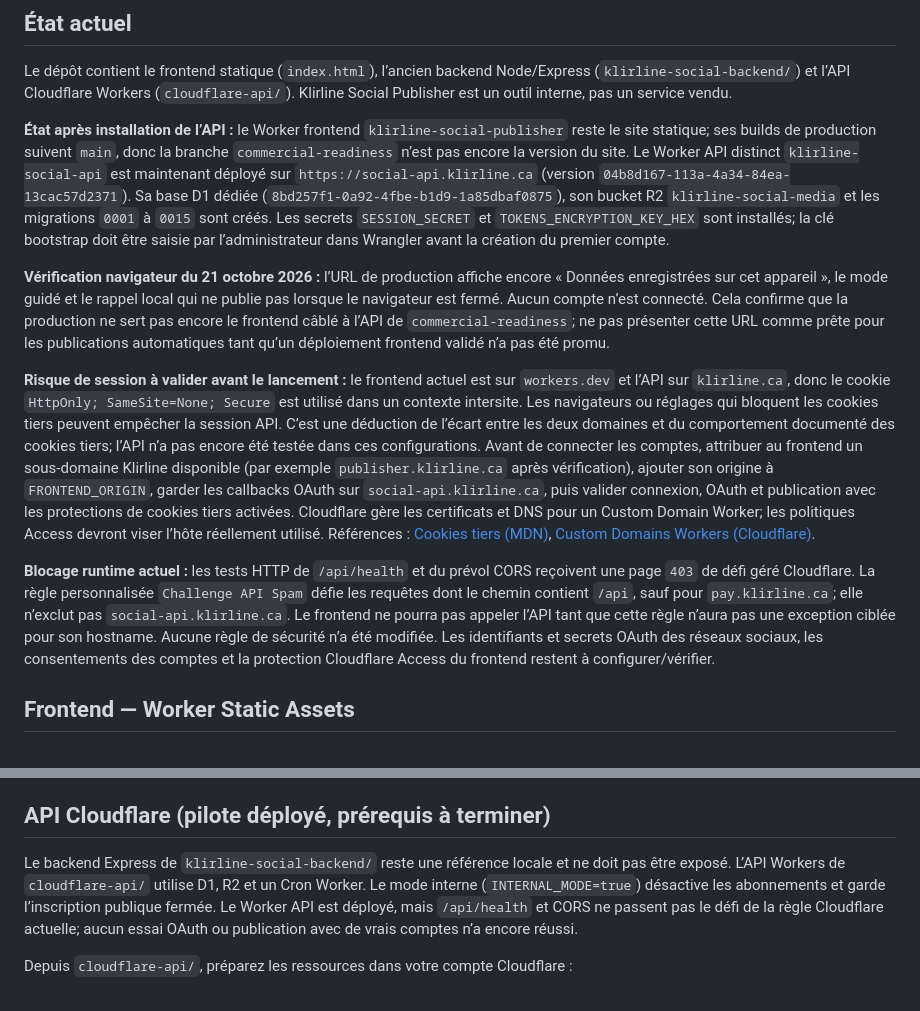
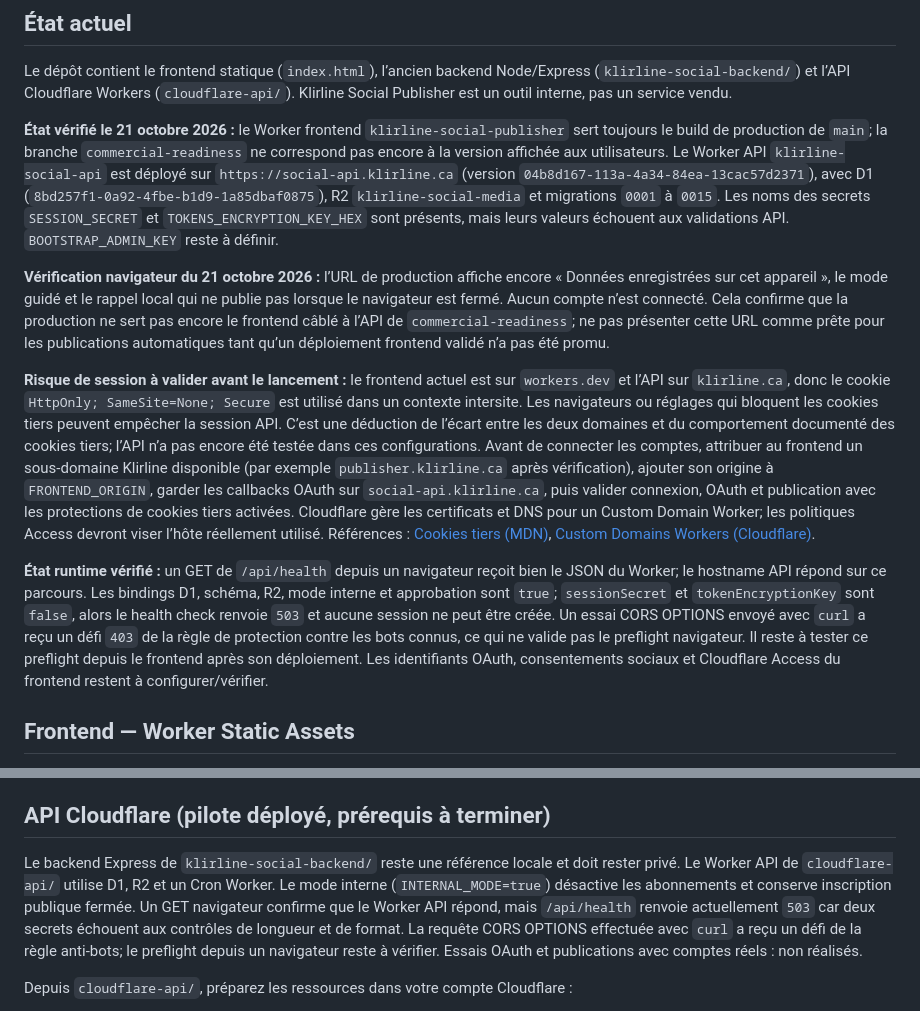
Before and after one commit to pipoxdavensonazor-bot/klirline-social-publisher, a Markdown page: CLOUDFLARE-DEPLOIEMENT.md, 2 parts joined by grey strips. Rendered like a GitHub page.

Commit message:
Update API runtime and secret health status

```diff
--- a/CLOUDFLARE-DEPLOIEMENT.md
+++ b/CLOUDFLARE-DEPLOIEMENT.md
@@ -4,13 +4,13 @@
 
 Le dépôt contient le frontend statique (`index.html`), l’ancien backend Node/Express (`klirline-social-backend/`) et l’API Cloudflare Workers (`cloudflare-api/`). Klirline Social Publisher est un outil interne, pas un service vendu.
 
-**État après installation de l’API :** le Worker frontend `klirline-social-publisher` reste le site statique; ses builds de production suivent `main`, donc la branche `commercial-readiness` n’est pas encore la version du site. Le Worker API distinct `klirline-social-api` est maintenant déployé sur `https://social-api.klirline.ca` (version `04b8d167-113a-4a34-84ea-13cac57d2371`). Sa base D1 dédiée (`8bd257f1-0a92-4fbe-b1d9-1a85dbaf0875`), son bucket R2 `klirline-social-media` et les migrations `0001` à `0015` sont créés. Les secrets `SESSION_SECRET` et `TOKENS_ENCRYPTION_KEY_HEX` sont installés; la clé bootstrap doit être saisie par l’administrateur dans Wrangler avant la création du premier compte.
+**État vérifié le 21 octobre 2026 :** le Worker frontend `klirline-social-publisher` sert toujours le build de production de `main`; la branche `commercial-readiness` ne correspond pas encore à la version affichée aux utilisateurs. Le Worker API `klirline-social-api` est déployé sur `https://social-api.klirline.ca` (version `04b8d167-113a-4a34-84ea-13cac57d2371`), avec D1 (`8bd257f1-0a92-4fbe-b1d9-1a85dbaf0875`), R2 `klirline-social-media` et migrations `0001` à `0015`. Les noms des secrets `SESSION_SECRET` et `TOKENS_ENCRYPTION_KEY_HEX` sont présents, mais leurs valeurs échouent aux validations API. `BOOTSTRAP_ADMIN_KEY` reste à définir.
 
 **Vérification navigateur du 21 octobre 2026 :** l’URL de production affiche encore « Données enregistrées sur cet appareil », le mode guidé et le rappel local qui ne publie pas lorsque le navigateur est fermé. Aucun compte n’est connecté. Cela confirme que la production ne sert pas encore le frontend câblé à l’API de `commercial-readiness`; ne pas présenter cette URL comme prête pour les publications automatiques tant qu’un déploiement frontend validé n’a pas été promu.
 
 **Risque de session à valider avant le lancement :** le frontend actuel est sur `workers.dev` et l’API sur `klirline.ca`, donc le cookie `HttpOnly; SameSite=None; Secure` est utilisé dans un contexte intersite. Les navigateurs ou réglages qui bloquent les cookies tiers peuvent empêcher la session API. C’est une déduction de l’écart entre les deux domaines et du comportement documenté des cookies tiers; l’API n’a pas encore été testée dans ces configurations. Avant de connecter les comptes, attribuer au frontend un sous-domaine Klirline disponible (par exemple `publisher.klirline.ca` après vérification), ajouter son origine à `FRONTEND_ORIGIN`, garder les callbacks OAuth sur `social-api.klirline.ca`, puis valider connexion, OAuth et publication avec les protections de cookies tiers activées. Cloudflare gère les certificats et DNS pour un Custom Domain Worker; les politiques Access devront viser l’hôte réellement utilisé. Références : [Cookies tiers (MDN)](https://developer.mozilla.org/en-US/docs/Web/Privacy/Guides/Third-party_cookies), [Custom Domains Workers (Cloudflare)](https://developers.cloudflare.com/workers/configuration/routing/custom-domains/).
 
-**Blocage runtime actuel :** les tests HTTP de `/api/health` et du prévol CORS reçoivent une page `403` de défi géré Cloudflare. La règle personnalisée `Challenge API Spam` défie les requêtes dont le chemin contient `/api`, sauf pour `pay.klirline.ca`; elle n’exclut pas `social-api.klirline.ca`. Le frontend ne pourra pas appeler l’API tant que cette règle n’aura pas une exception ciblée pour son hostname. Aucune règle de sécurité n’a été modifiée. Les identifiants et secrets OAuth des réseaux sociaux, les consentements des comptes et la protection Cloudflare Access du frontend restent à configurer/vérifier.
+**État runtime vérifié :** un GET de `/api/health` depuis un navigateur reçoit bien le JSON du Worker; le hostname API répond sur ce parcours. Les bindings D1, schéma, R2, mode interne et approbation sont `true`; `sessionSecret` et `tokenEncryptionKey` sont `false`, alors le health check renvoie `503` et aucune session ne peut être créée. Un essai CORS OPTIONS envoyé avec `curl` a reçu un défi `403` de la règle de protection contre les bots connus, ce qui ne valide pas le preflight navigateur. Il reste à tester ce preflight depuis le frontend après son déploiement. Les identifiants OAuth, consentements sociaux et Cloudflare Access du frontend restent à configurer/vérifier.
 
 ## Frontend — Worker Static Assets
 
@@ -30,7 +30,7 @@ Un build antérieur échouait lorsque `npx wrangler preview` était configuré c
 
 ## API Cloudflare (pilote déployé, prérequis à terminer)
 
-Le backend Express de `klirline-social-backend/` reste une référence locale et ne doit pas être exposé. L’API Workers de `cloudflare-api/` utilise D1, R2 et un Cron Worker. Le mode interne (`INTERNAL_MODE=true`) désactive les abonnements et garde l’inscription publique fermée. Le Worker API est déployé, mais `/api/health` et CORS ne passent pas le défi de la règle Cloudflare actuelle; aucun essai OAuth ou publication avec de vrais comptes n’a encore réussi.
+Le backend Express de `klirline-social-backend/` reste une référence locale et doit rester privé. Le Worker API de `cloudflare-api/` utilise D1, R2 et un Cron Worker. Le mode interne (`INTERNAL_MODE=true`) désactive les abonnements et conserve inscription publique fermée. Un GET navigateur confirme que le Worker API répond, mais `/api/health` renvoie actuellement `503` car deux secrets échouent aux contrôles de longueur et de format. La requête CORS OPTIONS effectuée avec `curl` a reçu un défi de la règle anti-bots; le preflight depuis un navigateur reste à vérifier. Essais OAuth et publications avec comptes réels : non réalisés.
 
 Depuis `cloudflare-api/`, préparez les ressources dans votre compte Cloudflare :
 
```
Also changed, not shown: other parts of CLOUDFLARE-DEPLOIEMENT.md (+2 -2 lines).
